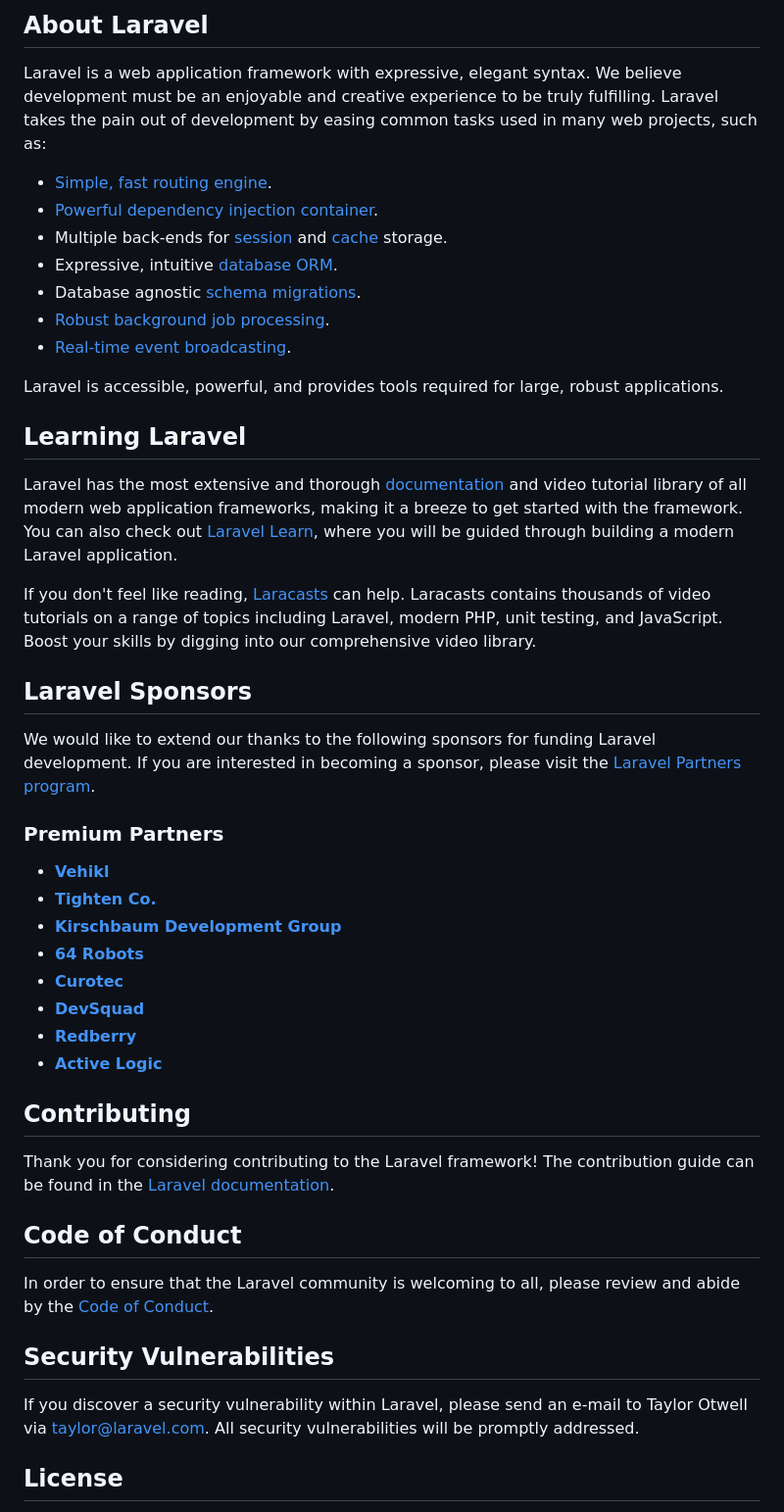
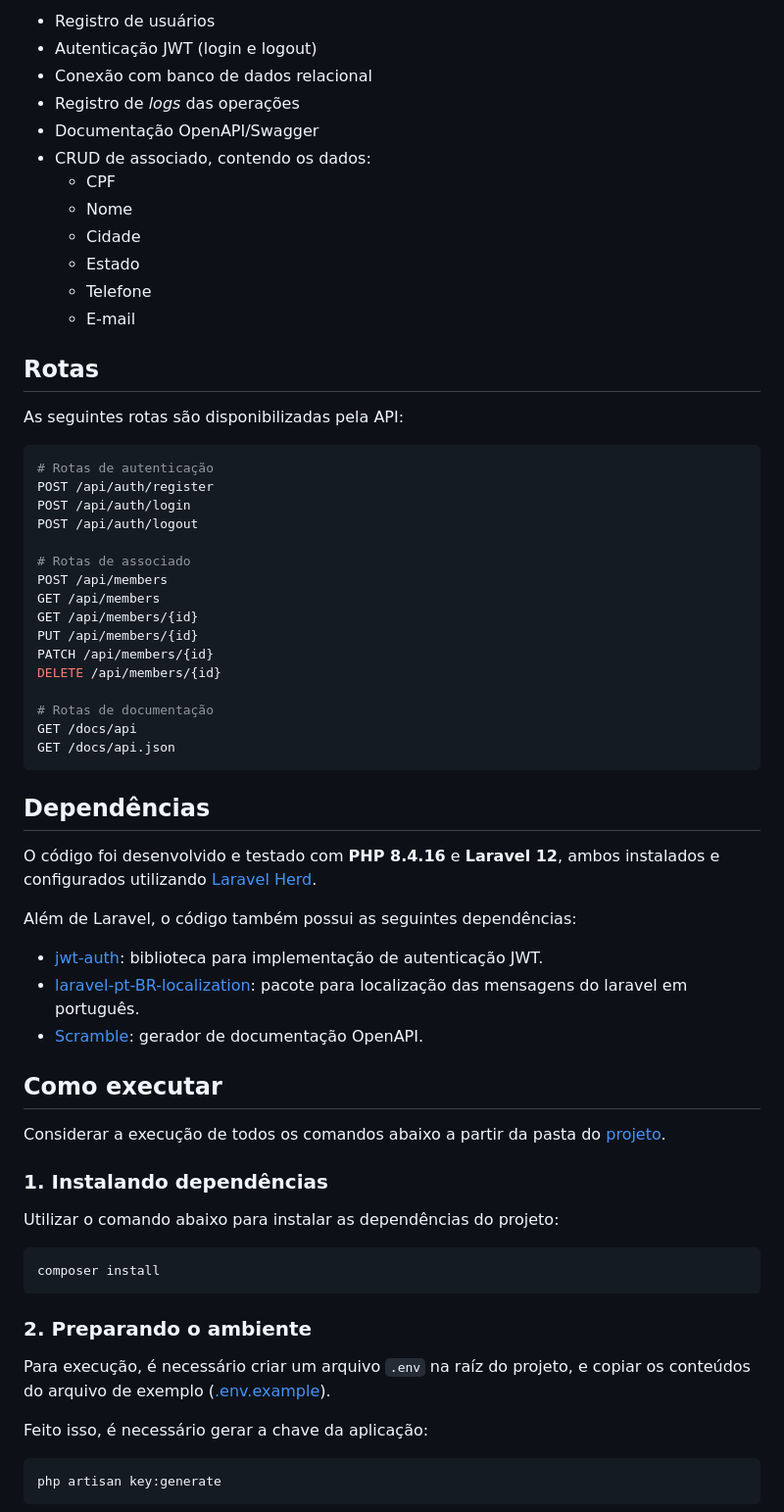
Before and after one commit to Gabriel-RQ/desafio-sicredi-analista-desenvolvimento-sistemas, a Markdown page: desafio-2/README.md, the part around one of its changes. Shown at 98% size. GitHub-like rendering.

Commit message:
docs: adiciona README

````diff
--- a/desafio-2/README.md
+++ b/desafio-2/README.md
@@ -9,50 +4,68 @@
 
-## About Laravel
+- Registro de usuários
+- Autenticação JWT (login e logout)
+- Conexão com banco de dados relacional
+- Registro de *logs* das operações
+- Documentação OpenAPI/Swagger
+- CRUD de associado, contendo os dados:
+  - CPF
+  - Nome
+  - Cidade
+  - Estado
+  - Telefone
+  - E-mail
 
-Laravel is a web application framework with expressive, elegant syntax. We believe development must be an enjoyable and creative experience to be truly fulfilling. Laravel takes the pain out of development by easing common tasks used in many web projects, such as:
+## Rotas
 
-- [Simple, fast routing engine](https://laravel.com/docs/routing).
-- [Powerful dependency injection container](https://laravel.com/docs/container).
-- Multiple back-ends for [session](https://laravel.com/docs/session) and [cache](https://laravel.com/docs/cache) storage.
-- Expressive, intuitive [database ORM](https://laravel.com/docs/eloquent).
-- Database agnostic [schema migrations](https://laravel.com/docs/migrations).
-- [Robust background job processing](https://laravel.com/docs/queues).
-- [Real-time event broadcasting](https://laravel.com/docs/broadcasting).
+As seguintes rotas são disponibilizadas pela API:
 
-Laravel is accessible, powerful, and provides tools required for large, robust applications.
+```bash
+# Rotas de autenticação
+POST /api/auth/register
+POST /api/auth/login
+POST /api/auth/logout
 
-## Learning Laravel
+# Rotas de associado
+POST /api/members
+GET /api/members
+GET /api/members/{id}
+PUT /api/members/{id}
+PATCH /api/members/{id}
+DELETE /api/members/{id}
 
-Laravel has the most extensive and thorough [documentation](https://laravel.com/docs) and video tutorial library of all modern web application frameworks, making it a breeze to get started with the framework. You can also check out [Laravel Learn](https://laravel.com/learn), where you will be guided through building a modern Laravel application.
+# Rotas de documentação
+GET /docs/api
+GET /docs/api.json
+```
 
-If you don't feel like reading, [Laracasts](https://laracasts.com) can help. Laracasts contains thousands of video tutorials on a range of topics including Laravel, modern PHP, unit testing, and JavaScript. Boost your skills by digging into our comprehensive video library.
+## Dependências
 
-## Laravel Sponsors
+O código foi desenvolvido e testado com **PHP 8.4.16** e **Laravel 12**, ambos instalados e configurados utilizando [Laravel Herd](https://herd.laravel.com).
 
-We would like to extend our thanks to the following sponsors for funding Laravel development. If you are interested in becoming a sponsor, please visit the [Laravel Partners program](https://partners.laravel.com).
+Além de Laravel, o código também possui as seguintes dependências:
+- [jwt-auth](https://github.com/PHP-Open-Source-Saver/jwt-auth): biblioteca para implementação de autenticação JWT.
+- [laravel-pt-BR-localization](https://github.com/lucascudo/laravel-pt-BR-localization): pacote para localização das mensagens do laravel em português.
+- [Scramble](https://github.com/dedoc/scramble): gerador de documentação OpenAPI.
 
-### Premium Partners
+## Como executar
 
-- **[Vehikl](https://vehikl.com)**
-- **[Tighten Co.](https://tighten.co)**
-- **[Kirschbaum Development Group](https://kirschbaumdevelopment.com)**
-- **[64 Robots](https://64robots.com)**
-- **[Curotec](https://www.curotec.com/services/technologies/laravel)**
-- **[DevSquad](https://devsquad.com/hire-laravel-developers)**
-- **[Redberry](https://redberry.international/laravel-development)**
-- **[Active Logic](https://activelogic.com)**
+Considerar a execução de todos os comandos abaixo a partir da pasta do [projeto](./).
 
-## Contributing
+### 1. Instalando dependências
 
-Thank you for considering contributing to the Laravel framework! The contribution guide can be found in the [Laravel documentation](https://laravel.com/docs/contributions).
+Utilizar o comando abaixo para instalar as dependências do projeto:
 
-## Code of Conduct
+```bash
+composer install
+```
 
-In order to ensure that the Laravel community is welcoming to all, please review and abide by the [Code of Conduct](https://laravel.com/docs/contributions#code-of-conduct).
+### 2. Preparando o ambiente
 
-## Security Vulnerabilities
+Para execução, é necessário criar um arquivo `.env` na raíz do projeto, e copiar os conteúdos do arquivo de exemplo ([.env.example](./.env.example)).
 
-If you discover a security vulnerability within Laravel, please send an e-mail to Taylor Otwell via [taylor@laravel.com](mailto:taylor@laravel.com). All security vulnerabilities will be promptly addressed.
+Feito isso, é necessário gerar a chave da aplicação:
 
-## License
+```bash
+php artisan key:generate
+```
 
````
Also changed, not shown: other parts of desafio-2/README.md (+57 -8 lines).
